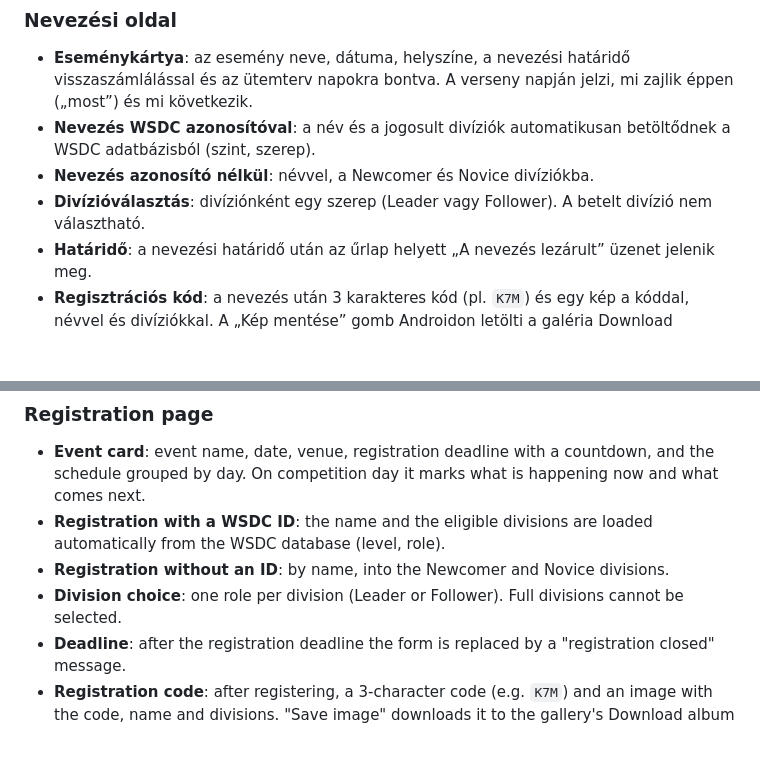
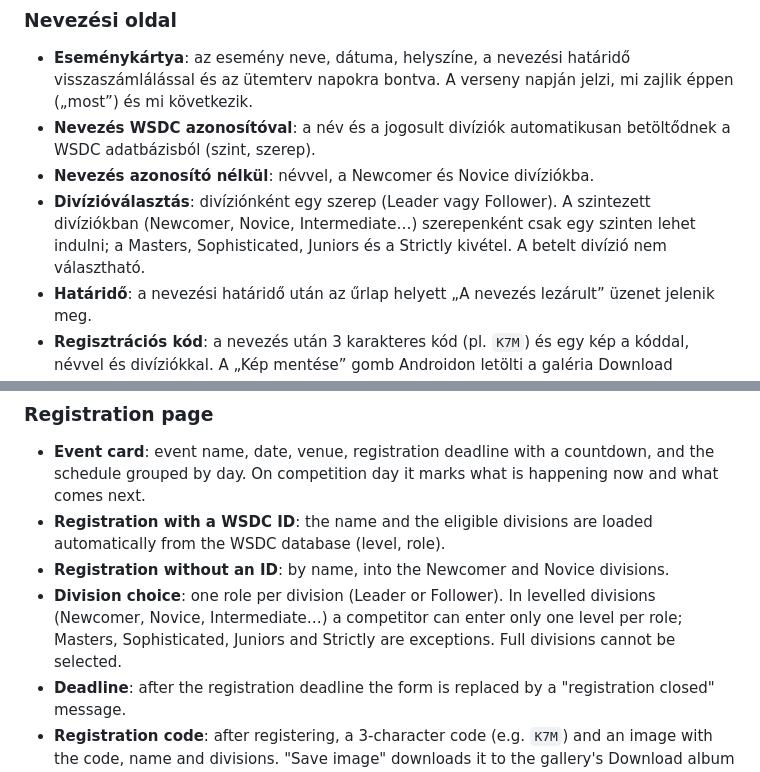
Before and after one commit to lazarluca2001/scoring-registration, a Markdown page: README.md, 2 parts joined by grey strips. Rendered like a GitHub page; blank space fills up the shorter version.

Commit message:
README: szintezett divíziók szabálya
Co-Authored-By: Claude Opus 5.5 <noreply@anthropic.com>
Claude-Session: https://claude.ai/code/session_01EeezKDm5siAbNFUZdJvYCN

```diff
--- a/README.md
+++ b/README.md
@@ -20,7 +20,9 @@ exportált fájlt pedig a **Scoring_Judging** pontozó app közvetlenül be tudj
   A verseny napján jelzi, mi zajlik éppen („most”) és mi következik.
 - **Nevezés WSDC azonosítóval**: a név és a jogosult divíziók automatikusan betöltődnek a WSDC adatbázisból (szint, szerep).
 - **Nevezés azonosító nélkül**: névvel, a Newcomer és Novice divíziókba.
-- **Divízióválasztás**: divíziónként egy szerep (Leader vagy Follower). A betelt divízió nem választható.
+- **Divízióválasztás**: divíziónként egy szerep (Leader vagy Follower). A szintezett divíziókban (Newcomer, Novice,
+  Intermediate…) szerepenként csak egy szinten lehet indulni; a Masters, Sophisticated, Juniors és a Strictly kivétel.
+  A betelt divízió nem választható.
 - **Határidő**: a nevezési határidő után az űrlap helyett „A nevezés lezárult” üzenet jelenik meg.
 - **Regisztrációs kód**: a nevezés után 3 karakteres kód (pl. `K7M`) és egy kép a kóddal, névvel és divíziókkal.
   A „Kép mentése” gomb Androidon letölti a galéria Download albumába, iPhone-on a „Kép mentése” menüponttal a Fotókba kerül.
@@ -89,7 +91,9 @@ The user interface is in Hungarian.
   On competition day it marks what is happening now and what comes next.
 - **Registration with a WSDC ID**: the name and the eligible divisions are loaded automatically from the WSDC database (level, role).
 - **Registration without an ID**: by name, into the Newcomer and Novice divisions.
-- **Division choice**: one role per division (Leader or Follower). Full divisions cannot be selected.
+- **Division choice**: one role per division (Leader or Follower). In levelled divisions (Newcomer, Novice,
+  Intermediate…) a competitor can enter only one level per role; Masters, Sophisticated, Juniors and Strictly are exceptions.
+  Full divisions cannot be selected.
 - **Deadline**: after the registration deadline the form is replaced by a "registration closed" message.
 - **Registration code**: after registering, a 3-character code (e.g. `K7M`) and an image with the code, name and divisions.
   "Save image" downloads it to the gallery's Download album on Android; on iPhone it opens the system menu, where
```
